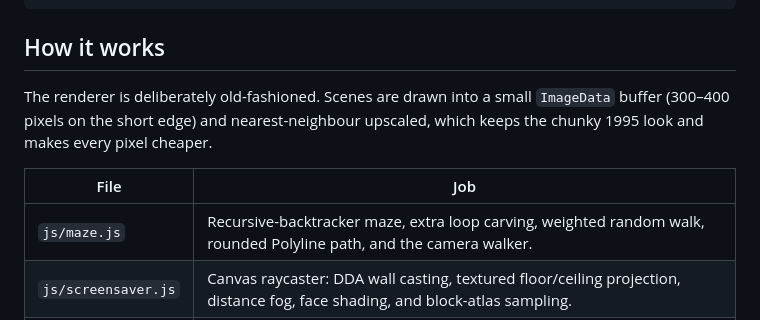
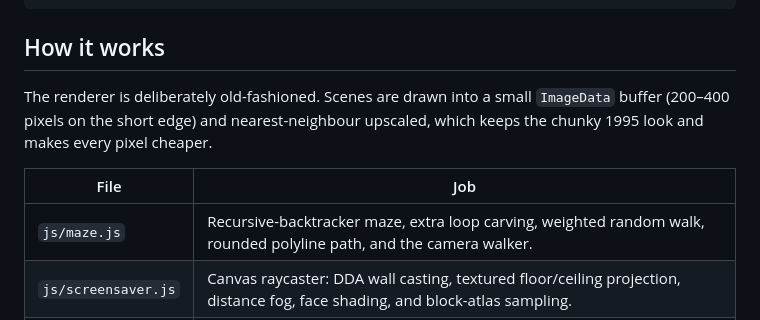
Before and after one commit to HeathLoganCampbell/win95maze, a Markdown page: README.md, the part around the change. Rendered like a GitHub page.

Commit message:
docs: tidy renderer notes

```diff
--- a/README.md
+++ b/README.md
@@ -47,12 +47,12 @@ python3 -m http.server 8000
 ## How it works
 
 The renderer is deliberately old-fashioned. Scenes are drawn into a small
-`ImageData` buffer (300–400 pixels on the short edge) and nearest-neighbour
+`ImageData` buffer (200–400 pixels on the short edge) and nearest-neighbour
 upscaled, which keeps the chunky 1995 look and makes every pixel cheaper.
 
 | File | Job |
 | --- | --- |
-| `js/maze.js` | Recursive-backtracker maze, extra loop carving, weighted random walk, rounded Polyline path, and the camera walker. |
+| `js/maze.js` | Recursive-backtracker maze, extra loop carving, weighted random walk, rounded polyline path, and the camera walker. |
 | `js/screensaver.js` | Canvas raycaster: DDA wall casting, textured floor/ceiling projection, distance fog, face shading, and block-atlas sampling. |
 | `js/app.js` | Windows 95 desktop shell, window dragging, settings persistence, full-screen transitions, and screen-saver wake behaviour. |
 | `assets/blocks.png` | The 16 × 768 ClassicCraft block atlas, copied byte-for-byte. |
```
